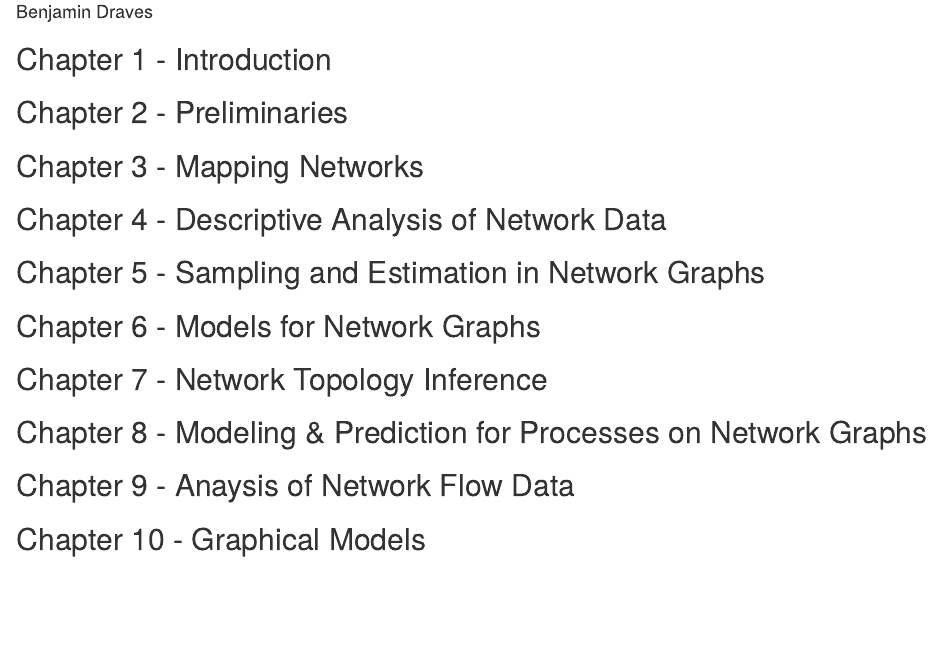
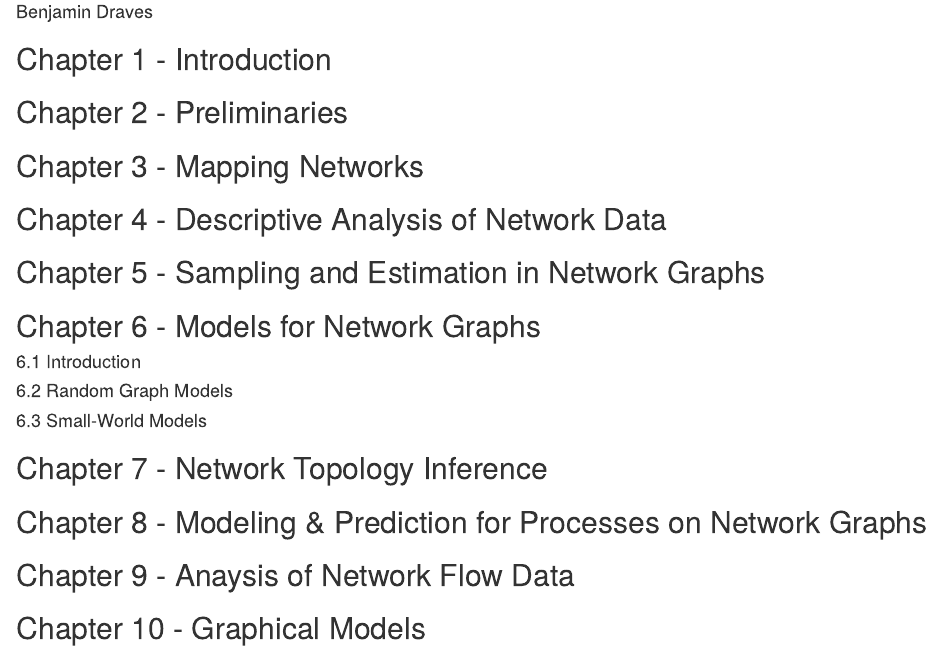
Before and after one commit to dravesb/dravesb.github.io, an R Markdown document (notes/sand_notes.Rmd): the page in a window 1100 px wide, from 70 px down. Rendered offline with R 4.5, knitr and Pandoc, with nearby package versions; drawn as R Markdown's standard HTML page in place of the format the file asks for.

Commit message:
add-in-notes

```diff
--- a/notes/sand_notes.Rmd
+++ b/notes/sand_notes.Rmd
@@ -19,6 +19,13 @@ output:
 
 ## Chapter 6 - Models for Network Graphs
 
+#### 6.1 Introduction
+
+#### 6.2 Random Graph Models
+
+#### 6.3 Small-World Models
+
+
 ## Chapter 7 - Network Topology Inference
 
 ## Chapter 8 - Modeling & Prediction for Processes on Network Graphs
```
Also changed, not shown: notes/sand_notes.html.
